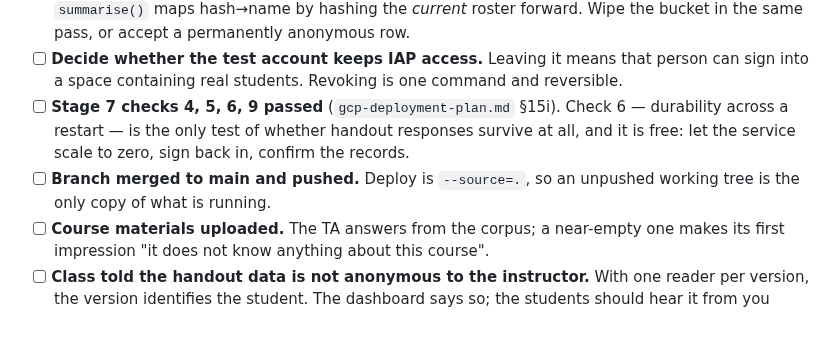
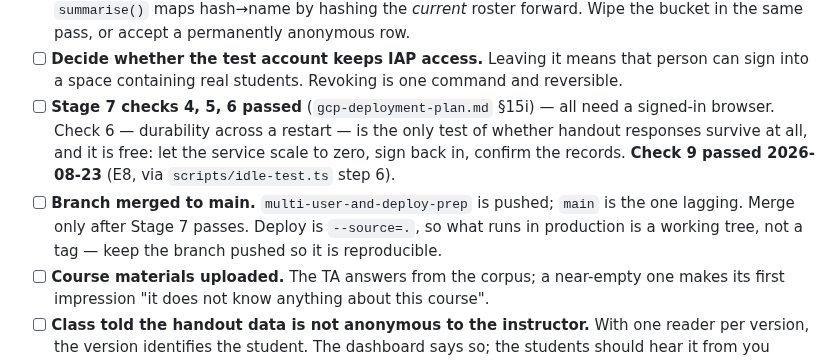
Before and after one commit to jadexq/STAT689-website, a Markdown page: plan/go-live.md, the part around the change. Drawn GitHub-style; blank space fills up the shorter version.

Commit message:
go-live: check 9 is done, and the branch is not the lagging half
Co-Authored-By: Claude Opus 5 <noreply@anthropic.com>

```diff
--- a/plan/go-live.md
+++ b/plan/go-live.md
@@ -84,11 +84,13 @@ during it. This cannot be checked from the deploy side.
       Wipe the bucket in the same pass, or accept a permanently anonymous row.
 - [ ] **Decide whether the test account keeps IAP access.** Leaving it means that person can
       sign into a space containing real students. Revoking is one command and reversible.
-- [ ] **Stage 7 checks 4, 5, 6, 9 passed** (`gcp-deployment-plan.md` §15i). Check 6 —
-      durability across a restart — is the only test of whether handout responses survive at
-      all, and it is free: let the service scale to zero, sign back in, confirm the records.
-- [ ] **Branch merged to main and pushed.** Deploy is `--source=.`, so an unpushed working tree
-      is the only copy of what is running.
+- [ ] **Stage 7 checks 4, 5, 6 passed** (`gcp-deployment-plan.md` §15i) — all need a signed-in
+      browser. Check 6 — durability across a restart — is the only test of whether handout
+      responses survive at all, and it is free: let the service scale to zero, sign back in,
+      confirm the records. **Check 9 passed 2026-08-23** (E8, via `scripts/idle-test.ts` step 6).
+- [ ] **Branch merged to main.** `multi-user-and-deploy-prep` is pushed; `main` is the one
+      lagging. Merge only after Stage 7 passes. Deploy is `--source=.`, so what runs in
+      production is a working tree, not a tag — keep the branch pushed so it is reproducible.
 - [ ] **Course materials uploaded.** The TA answers from the corpus; a near-empty one makes its
       first impression "it does not know anything about this course".
 - [ ] **Class told the handout data is not anonymous to the instructor.** With one reader per
```
